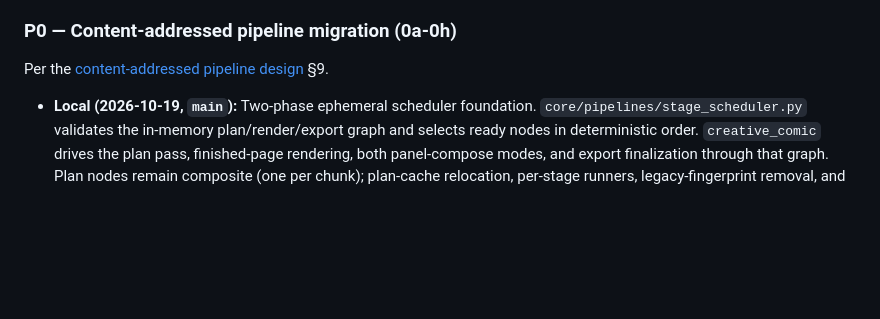
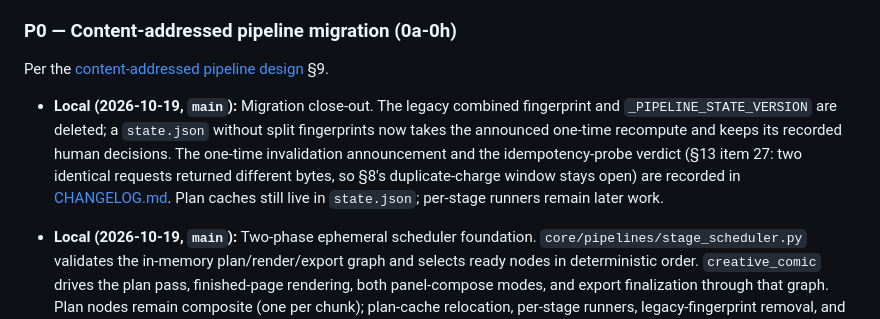
Before and after one commit to phaethix/inkstone, a Markdown page: docs/ROADMAP.md, the part around the change. GitHub-like rendering; blank space fills up the shorter version.

Commit message:
docs(pipeline): record the migration close-out

```diff
--- a/docs/ROADMAP.md
+++ b/docs/ROADMAP.md
@@ -135,6 +135,15 @@ Keep these prototypes only as migration material until they conform to the targe
 ### P0 — Content-addressed pipeline migration (0a-0h)
 
 Per the [content-addressed pipeline design](architecture/2026-09-28-content-addressed-pipeline-design.md) §9.
+
+- **Local (2026-10-19, `main`):** Migration close-out. The legacy combined
+  fingerprint and `_PIPELINE_STATE_VERSION` are deleted; a `state.json`
+  without split fingerprints now takes the announced one-time recompute and
+  keeps its recorded human decisions. The one-time invalidation announcement
+  and the idempotency-probe verdict (§13 item 27: two identical requests
+  returned different bytes, so §8's duplicate-charge window stays open) are
+  recorded in [CHANGELOG.md](../CHANGELOG.md). Plan caches still live in
+  `state.json`; per-stage runners remain later work.
 
 - **Local (2026-10-19, `main`):** Two-phase ephemeral scheduler foundation.
   `core/pipelines/stage_scheduler.py` validates the in-memory plan/render/export
```
